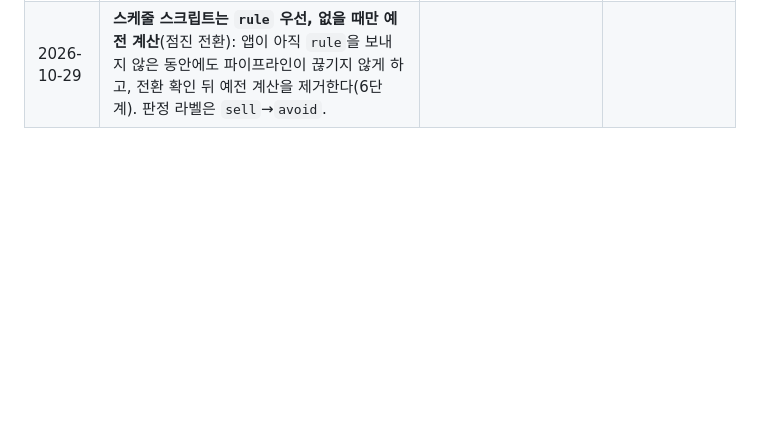
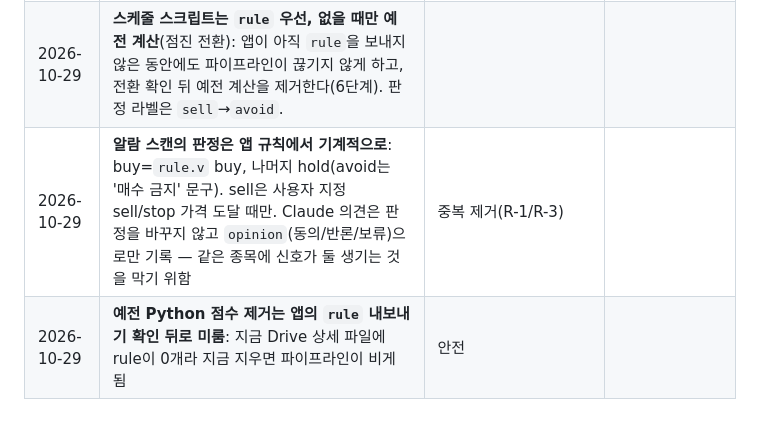
Before and after one commit to jybs7411/Stock-analysis, a Markdown page: project-docs/DECISIONS.md, the part around the change. Drawn GitHub-style; blank space fills up the shorter version.

```diff
--- a/project-docs/DECISIONS.md
+++ b/project-docs/DECISIONS.md
@@ -18,3 +18,5 @@
 | 2026-10-29 | **3단계: 라벨 분리(R-2) 앱 쪽 구현(v1.77.0)**: 카드마다 출처 배지, 칩은 "규칙 …", 보유 종목은 '비중 축소 검토'. 스케줄이 만드는 알림 스캔·눌림목도 규칙 계산이므로 'Claude 리서치'가 아니라 '규칙 신호'로 표기(4단계에서 앱 `rule` 기반으로 전환). |
 | 2026-10-29 | **실적일은 앱이 가져온다(B안)**: 값이 코드로 정해지는 입력이라 앱 몫. 후보(점수 ≥ 4, 매수 금지 제외)만 `fetchDeep`, 3일 캐시, 호출 상한 60/회. Claude 웹 조사는 앱이 못 채운 종목의 보완용으로만 남긴다. |
 | 2026-10-29 | **스케줄 스크립트는 `rule` 우선, 없을 때만 예전 계산**(점진 전환): 앱이 아직 `rule`을 보내지 않은 동안에도 파이프라인이 끊기지 않게 하고, 전환 확인 뒤 예전 계산을 제거한다(6단계). 판정 라벨은 `sell`→`avoid`. |
+| 2026-10-29 | **알람 스캔의 판정은 앱 규칙에서 기계적으로**: buy=`rule.v` buy, 나머지 hold(avoid는 '매수 금지' 문구). sell은 사용자 지정 sell/stop 가격 도달 때만. Claude 의견은 판정을 바꾸지 않고 `opinion`(동의/반론/보류)으로만 기록 — 같은 종목에 신호가 둘 생기는 것을 막기 위함 | 중복 제거(R-1/R-3) |
+| 2026-10-29 | **예전 Python 점수 제거는 앱의 `rule` 내보내기 확인 뒤로 미룸**: 지금 Drive 상세 파일에 rule이 0개라 지금 지우면 파이프라인이 비게 됨 | 안전 |
```
Also changed, not shown: project-docs/ROADMAP.md (+3 -0 lines).
